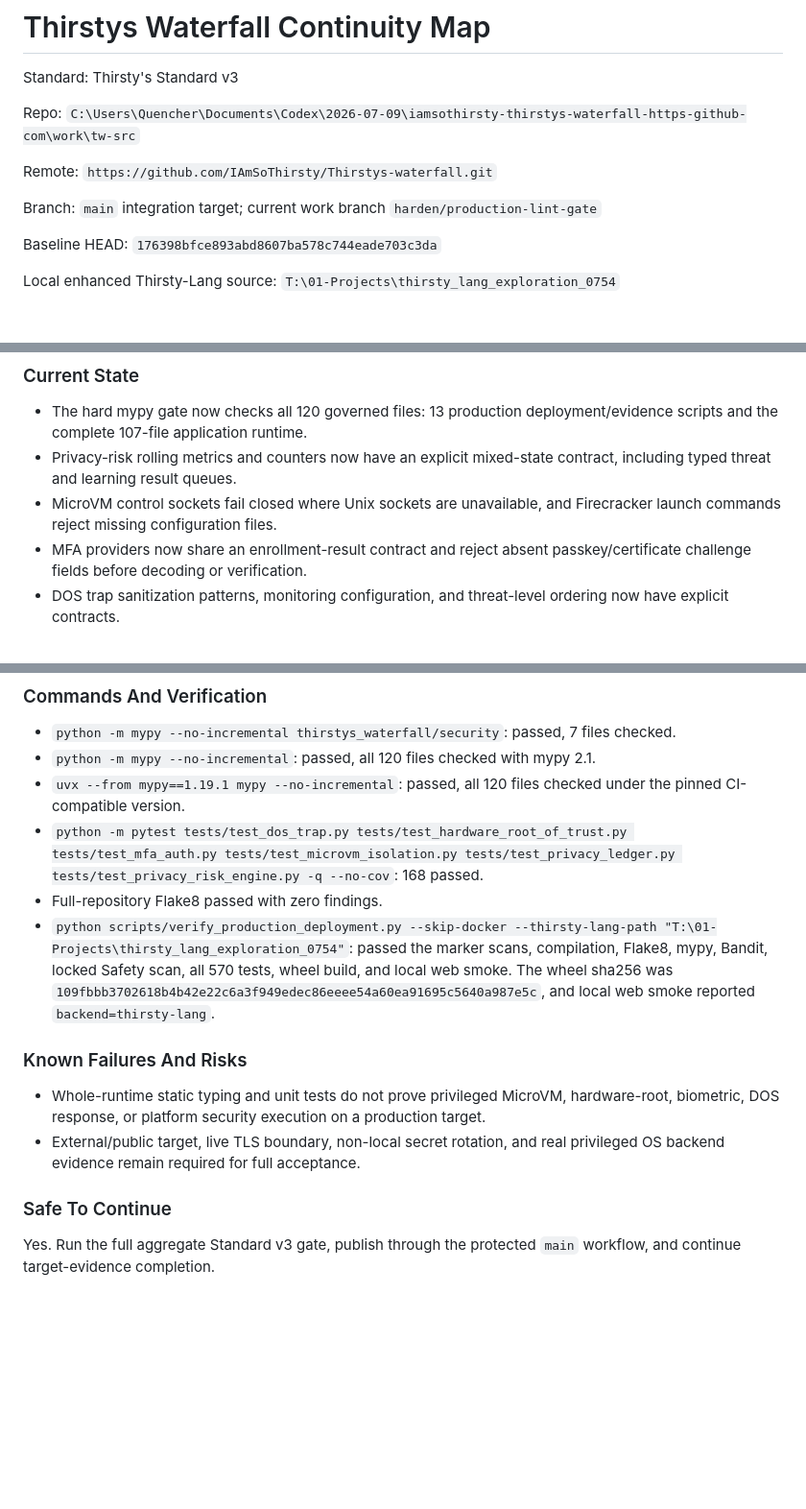
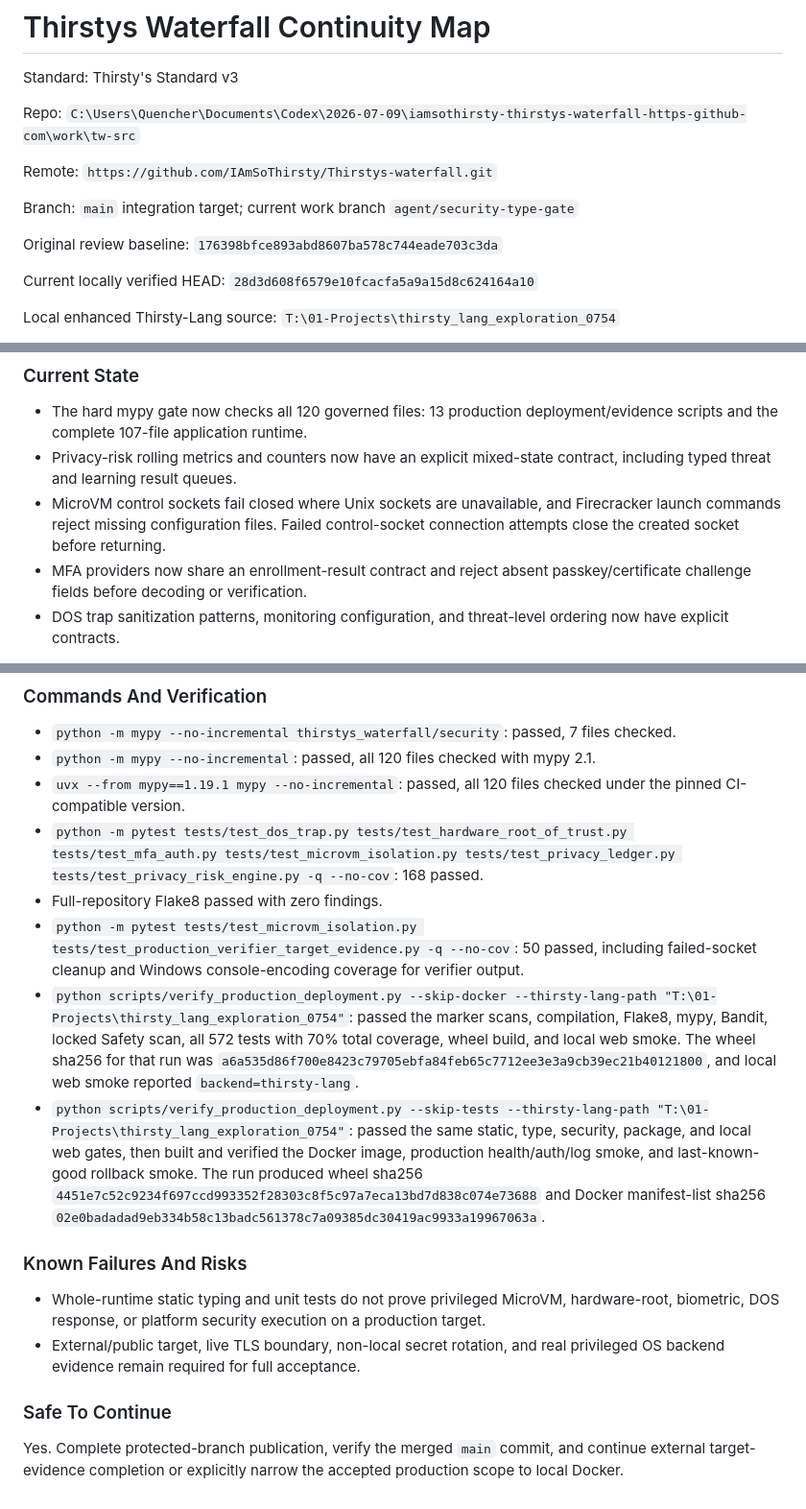
Before and after one commit to IAmSoThirsty/Thirstys-waterfall, a Markdown page: docs/operations/CONTINUITY_MAP.md, 3 parts joined by grey strips. Shown at 96% size. GitHub-like rendering; blank space fills up the shorter version.

Commit message:
Refresh final security deployment evidence

```diff
--- a/docs/operations/CONTINUITY_MAP.md
+++ b/docs/operations/CONTINUITY_MAP.md
@@ -6,9 +6,11 @@ Repo: `C:\Users\Quencher\Documents\Codex\2026-07-09\iamsothirsty-thirstys-waterf
 
 Remote: `https://github.com/IAmSoThirsty/Thirstys-waterfall.git`
 
-Branch: `main` integration target; current work branch `harden/production-lint-gate`
+Branch: `main` integration target; current work branch `agent/security-type-gate`
 
-Baseline HEAD: `176398bfce893abd8607ba578c744eade703c3da`
+Original review baseline: `176398bfce893abd8607ba578c744eade703c3da`
+
+Current locally verified HEAD: `28d3d608f6579e10fcacfa5a9a15d8c624164a10`
 
 Local enhanced Thirsty-Lang source: `T:\01-Projects\thirsty_lang_exploration_0754`
 
@@ -870,7 +872,8 @@ workflow, then finish the security package.
 - Privacy-risk rolling metrics and counters now have an explicit mixed-state
   contract, including typed threat and learning result queues.
 - MicroVM control sockets fail closed where Unix sockets are unavailable, and
-  Firecracker launch commands reject missing configuration files.
+  Firecracker launch commands reject missing configuration files. Failed
+  control-socket connection attempts close the created socket before returning.
 - MFA providers now share an enrollment-result contract and reject absent
   passkey/certificate challenge fields before decoding or verification.
 - DOS trap sanitization patterns, monitoring configuration, and threat-level
@@ -887,11 +890,22 @@ workflow, then finish the security package.
 - `python -m pytest tests/test_dos_trap.py tests/test_hardware_root_of_trust.py tests/test_mfa_auth.py tests/test_microvm_isolation.py tests/test_privacy_ledger.py tests/test_privacy_risk_engine.py -q --no-cov`:
   168 passed.
 - Full-repository Flake8 passed with zero findings.
+- `python -m pytest tests/test_microvm_isolation.py tests/test_production_verifier_target_evidence.py -q --no-cov`:
+  50 passed, including failed-socket cleanup and Windows console-encoding
+  coverage for verifier output.
 - `python scripts/verify_production_deployment.py --skip-docker --thirsty-lang-path "T:\01-Projects\thirsty_lang_exploration_0754"`:
   passed the marker scans, compilation, Flake8, mypy, Bandit, locked Safety
-  scan, all 570 tests, wheel build, and local web smoke. The wheel sha256 was
-  `109fbbb3702618b4b42e22c6a3f949edec86eeee54a60ea91695c5640a987e5c`,
+  scan, all 572 tests with 70% total coverage, wheel build, and local web smoke.
+  The wheel sha256 for that run was
+  `a6a535d86f700e8423c79705ebfa84feb65c7712ee3e3a9cb39ec21b40121800`,
   and local web smoke reported `backend=thirsty-lang`.
+- `python scripts/verify_production_deployment.py --skip-tests --thirsty-lang-path "T:\01-Projects\thirsty_lang_exploration_0754"`:
+  passed the same static, type, security, package, and local web gates, then
+  built and verified the Docker image, production health/auth/log smoke, and
+  last-known-good rollback smoke. The run produced wheel sha256
+  `4451e7c52c9234f697ccd993352f28303c8f5c97a7eca13bd7d838c074e73688`
+  and Docker manifest-list sha256
+  `02e0badadad9eb334b58c13badc561378c7a09385dc30419ac9933a19967063a`.
 
 ### Known Failures And Risks
 
@@ -903,5 +917,6 @@ workflow, then finish the security package.
 
 ### Safe To Continue
 
-Yes. Run the full aggregate Standard v3 gate, publish through the protected
-`main` workflow, and continue target-evidence completion.
+Yes. Complete protected-branch publication, verify the merged `main` commit,
+and continue external target-evidence completion or explicitly narrow the
+accepted production scope to local Docker.
```
Also changed, not shown: other parts of docs/operations/CONTINUITY_MAP.md (+1 -1 lines), docs/operations/PRODUCTION_DEPLOYMENT_VERIFICATION.md (+8 -0 lines), docs/operations/README_CLAIM_ACCEPTANCE.md (+1 -1 lines).
